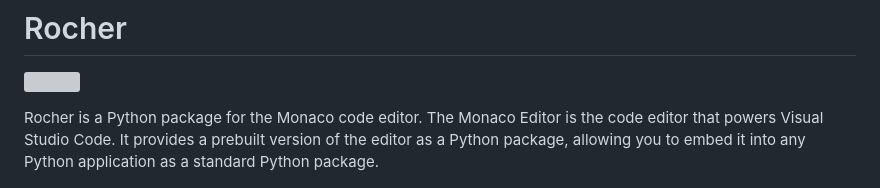
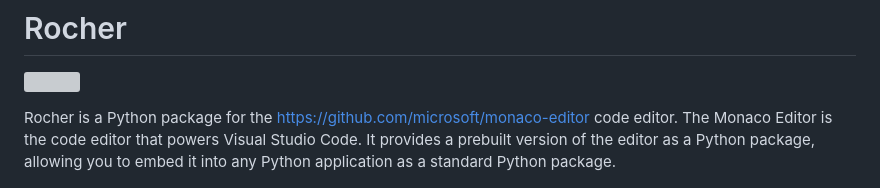
Before and after one commit to julien-duponchelle/rocher, a Markdown page: README.md, the part around the change. Rendered like a GitHub page; grey boxes are pictures that could not be loaded.

Commit message:
Add a link to Monaco Github

```diff
--- a/README.md
+++ b/README.md
@@ -2,7 +2,7 @@
 
 <a href="https://pypi.python.org/pypi/rocher"><img src="http://img.shields.io/pypi/dm/rocher.svg"></a>
 
-Rocher is a Python package for the Monaco code editor. The Monaco Editor is the code editor that powers Visual Studio Code. It provides a prebuilt version of the editor as a Python package, allowing you to embed it into any Python application as a standard Python package.
+Rocher is a Python package for the [https://github.com/microsoft/monaco-editor](Monaco) code editor. The Monaco Editor is the code editor that powers Visual Studio Code. It provides a prebuilt version of the editor as a Python package, allowing you to embed it into any Python application as a standard Python package.
 
 ![Screenshot](screenshot.png)
 
```
